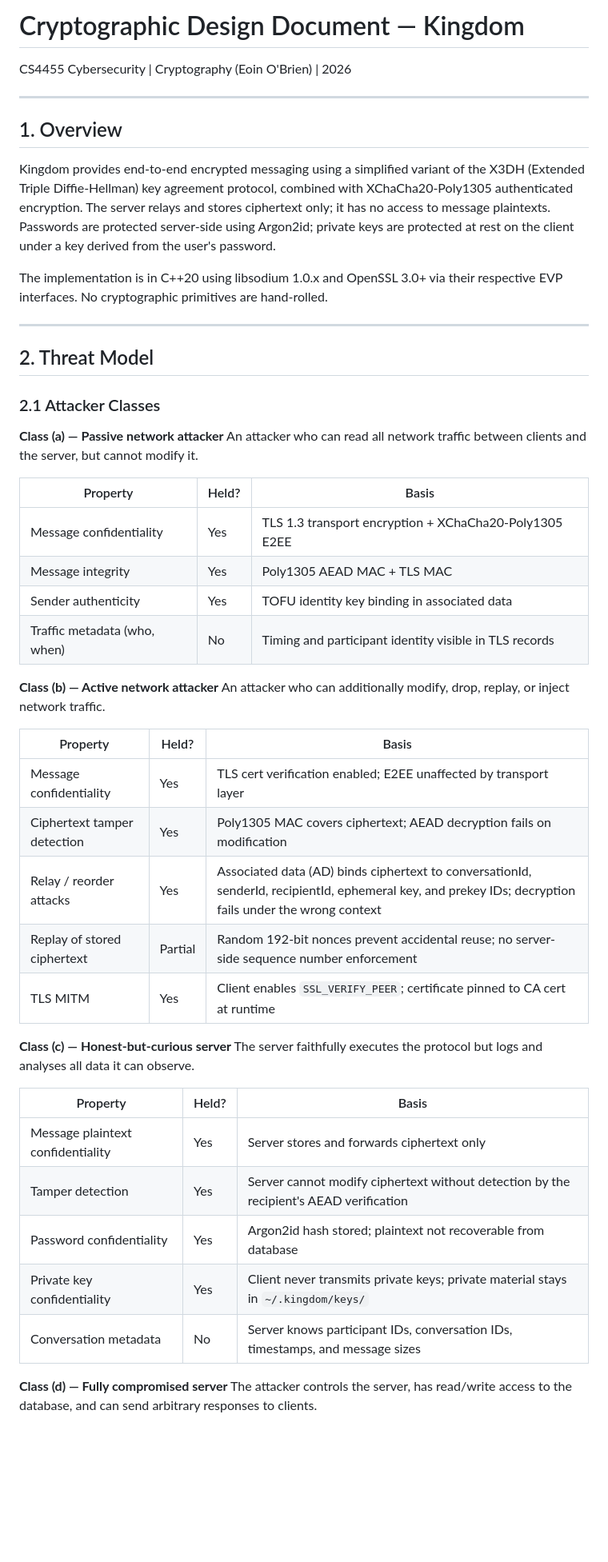
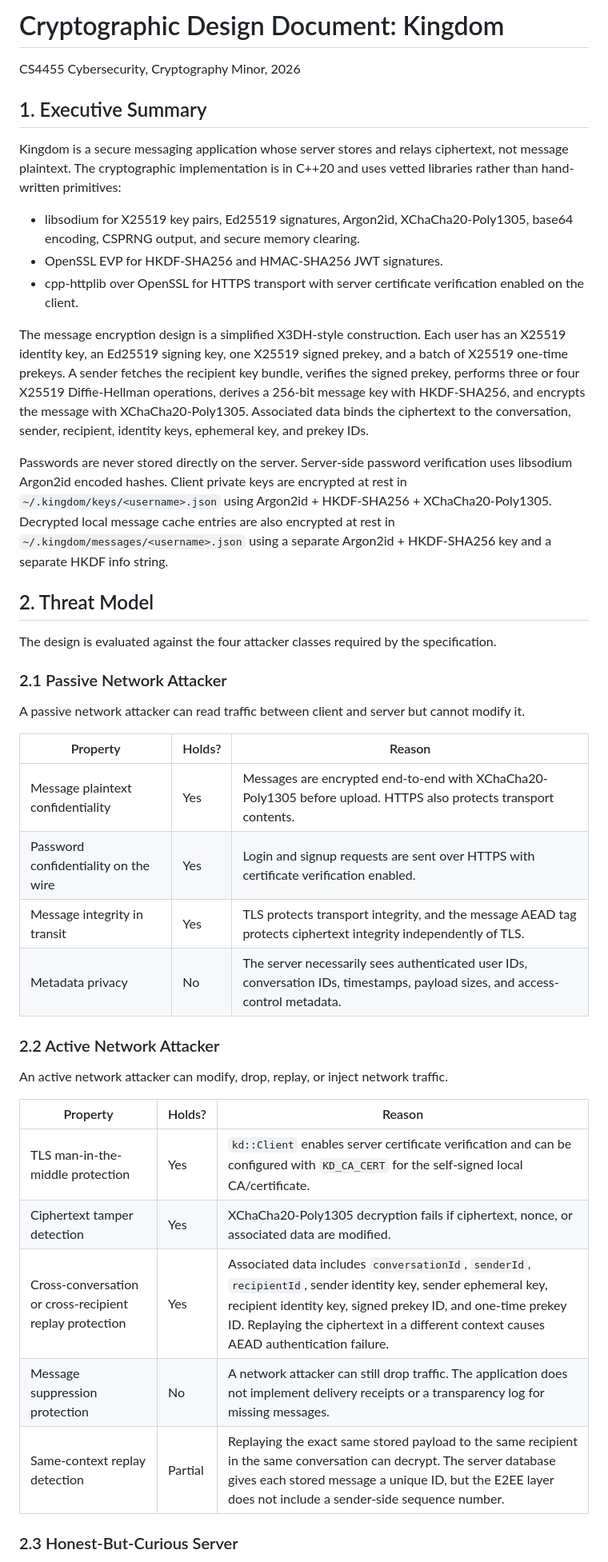
Before and after one commit to mikeyfennelly1/kingdom, a Markdown page: docs/reports/crypto.md, the part around one of its changes. Shown at 80% size. Drawn GitHub-style; blank space fills up the shorter version.

```diff
--- a/docs/reports/crypto.md
+++ b/docs/reports/crypto.md
@@ -1,53 +1,45 @@
-# Cryptographic Design Document — Kingdom
+# Cryptographic Design Document: Kingdom
 
-CS4455 Cybersecurity | Cryptography (Eoin O'Brien) | 2026
+CS4455 Cybersecurity, Cryptography Minor, 2026
 
----
+## 1. Executive Summary
 
-## 1. Overview
+Kingdom is a secure messaging application whose server stores and relays ciphertext, not message plaintext. The cryptographic implementation is in C++20 and uses vetted libraries rather than hand-written primitives:
 
-Kingdom provides end-to-end encrypted messaging using a simplified variant of the X3DH (Extended Triple Diffie-Hellman) key agreement protocol, combined with XChaCha20-Poly1305 authenticated encryption. The server relays and stores ciphertext only; it has no access to message plaintexts. Passwords are protected server-side using Argon2id; private keys are protected at rest on the client under a key derived from the user's password.
+- libsodium for X25519 key pairs, Ed25519 signatures, Argon2id, XChaCha20-Poly1305, base64 encoding, CSPRNG output, and secure memory clearing.
+- OpenSSL EVP for HKDF-SHA256 and HMAC-SHA256 JWT signatures.
+- cpp-httplib over OpenSSL for HTTPS transport with server certificate verification enabled on the client.
 
-The implementation is in C++20 using libsodium 1.0.x and OpenSSL 3.0+ via their respective EVP interfaces. No cryptographic primitives are hand-rolled.
+The message encryption design is a simplified X3DH-style construction. Each user has an X25519 identity key, an Ed25519 signing key, one X25519 signed prekey, and a batch of X25519 one-time prekeys. A sender fetches the recipient key bundle, verifies the signed prekey, performs three or four X25519 Diffie-Hellman operations, derives a 256-bit message key with HKDF-SHA256, and encrypts the message with XChaCha20-Poly1305. Associated data binds the ciphertext to the conversation, sender, recipient, identity keys, ephemeral key, and prekey IDs.
 
----
+Passwords are never stored directly on the server. Server-side password verification uses libsodium Argon2id encoded hashes. Client private keys are encrypted at rest in `~/.kingdom/keys/<username>.json` using Argon2id + HKDF-SHA256 + XChaCha20-Poly1305. Decrypted local message cache entries are also encrypted at rest in `~/.kingdom/messages/<username>.json` using a separate Argon2id + HKDF-SHA256 key and a separate HKDF info string.
 
 ## 2. Threat Model
 
-### 2.1 Attacker Classes
+The design is evaluated against the four attacker classes required by the specification.
 
-**Class (a) — Passive network attacker**
-An attacker who can read all network traffic between clients and the server, but cannot modify it.
+### 2.1 Passive Network Attacker
 
-| Property | Held? | Basis |
-|----------|-------|-------|
-| Message confidentiality | Yes | TLS 1.3 transport encryption + XChaCha20-Poly1305 E2EE |
-| Message integrity | Yes | Poly1305 AEAD MAC + TLS MAC |
-| Sender authenticity | Yes | TOFU identity key binding in associated data |
-| Traffic metadata (who, when) | No | Timing and participant identity visible in TLS records |
+A passive network attacker can read traffic between client and server but cannot modify it.
 
-**Class (b) — Active network attacker**
-An attacker who can additionally modify, drop, replay, or inject network traffic.
+| Property | Holds? | Reason |
+| --- | --- | --- |
+| Message plaintext confidentiality | Yes | Messages are encrypted end-to-end with XChaCha20-Poly1305 before upload. HTTPS also protects transport contents. |
+| Password confidentiality on the wire | Yes | Login and signup requests are sent over HTTPS with certificate verification enabled. |
+| Message integrity in transit | Yes | TLS protects transport integrity, and the message AEAD tag protects ciphertext integrity independently of TLS. |
+| Metadata privacy | No | The server necessarily sees authenticated user IDs, conversation IDs, timestamps, payload sizes, and access-control metadata. |
 
-| Property | Held? | Basis |
-|----------|-------|-------|
-| Message confidentiality | Yes | TLS cert verification enabled; E2EE unaffected by transport layer |
-| Ciphertext tamper detection | Yes | Poly1305 MAC covers ciphertext; AEAD decryption fails on modification |
-| Relay / reorder attacks | Yes | Associated data (AD) binds ciphertext to conversationId, senderId, recipientId, ephemeral key, and prekey IDs; decryption fails under the wrong context |
-| Replay of stored ciphertext | Partial | Random 192-bit nonces prevent accidental reuse; no server-side sequence number enforcement |
-| TLS MITM | Yes | Client enables `SSL_VERIFY_PEER`; certificate pinned to CA cert at runtime |
+### 2.2 Active Network Attacker
 
-**Class (c) — Honest-but-curious server**
-The server faithfully executes the protocol but logs and analyses all data it can observe.
+An active network attacker can modify, drop, replay, or inject network traffic.
 
-| Property | Held? | Basis |
-|----------|-------|-------|
-| Message plaintext confidentiality | Yes | Server stores and forwards ciphertext only |
-| Tamper detection | Yes | Server cannot modify ciphertext without detection by the recipient's AEAD verification |
-| Password confidentiality | Yes | Argon2id hash stored; plaintext not recoverable from database |
-| Private key confidentiality | Yes | Client never transmits private keys; private material stays in `~/.kingdom/keys/` |
-| Conversation metadata | No | Server knows participant IDs, conversation IDs, timestamps, and message sizes |
+| Property | Holds? | Reason |
+| --- | --- | --- |
+| TLS man-in-the-middle protection | Yes | `kd::Client` enables server certificate verification and can be configured with `KD_CA_CERT` for the self-signed local CA/certificate. |
+| Ciphertext tamper detection | Yes | XChaCha20-Poly1305 decryption fails if ciphertext, nonce, or associated data are modified. |
+| Cross-conversation or cross-recipient replay protection | Yes | Associated data includes `conversationId`, `senderId`, `recipientId`, sender identity key, sender ephemeral key, recipient identity key, signed prekey ID, and one-time prekey ID. Replaying the ciphertext in a different context causes AEAD authentication failure. |
+| Message suppression protection | No | A network attacker can still drop traffic. The application does not implement delivery receipts or a transparency log for missing messages. |
+| Same-context replay detection | Partial | Replaying the exact same stored payload to the same recipient in the same conversation can decrypt. The server database gives each stored message a unique ID, but the E2EE layer does not include a sender-side sequence number. |
 
-**Class (d) — Fully compromised server**
-The attacker controls the server, has read/write access to the database, and can send arbitrary responses to clients.
+### 2.3 Honest-But-Curious Server
 
```
Also changed, not shown: other parts of docs/reports/crypto.md (+241 -251 lines).
